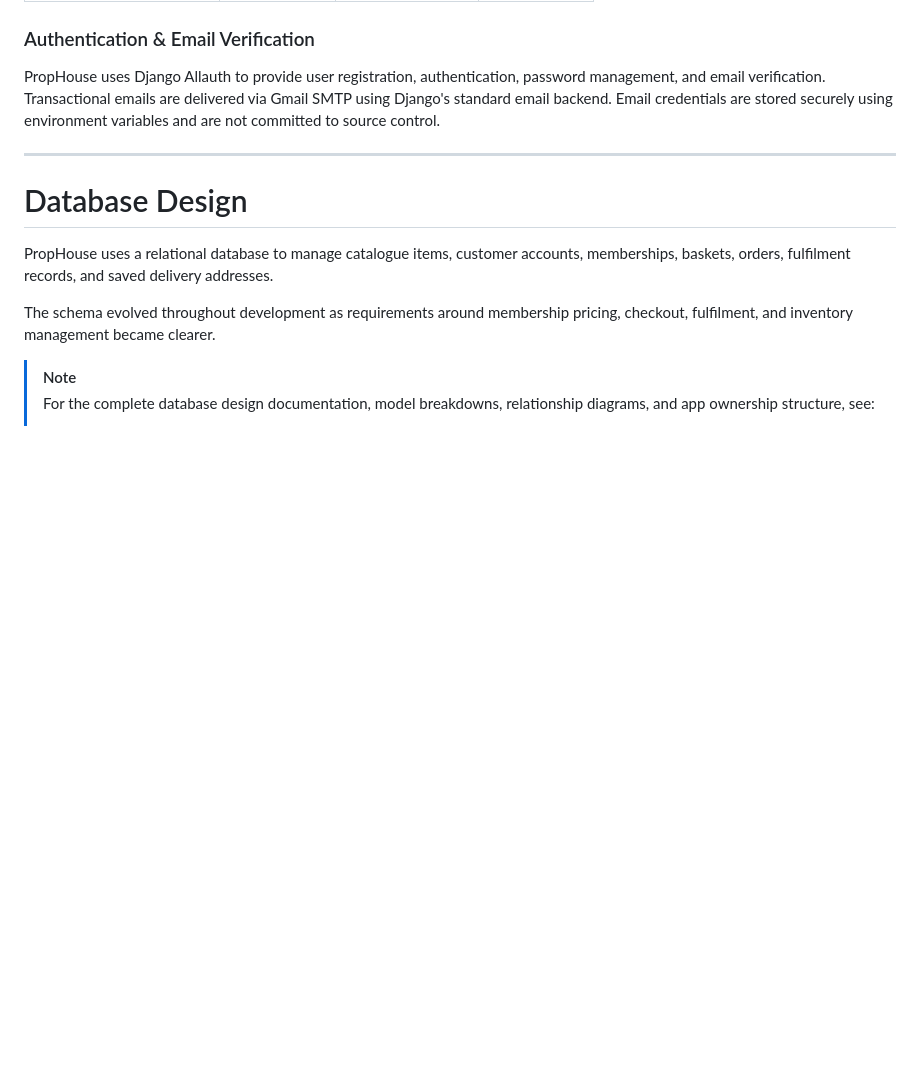
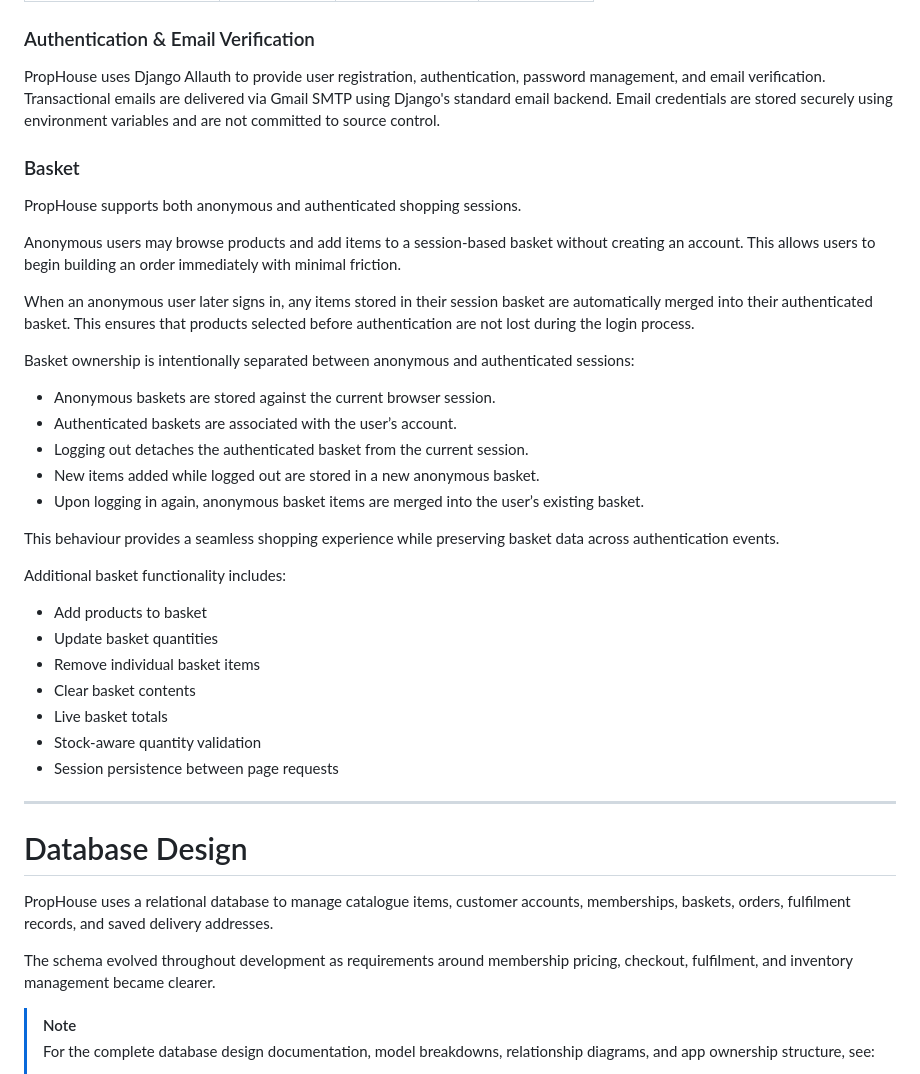
Before and after one commit to yenmangu/ms4-prop-house, a Markdown page: README.md, the part around the change. Drawn GitHub-style; blank space fills up the shorter version.

Commit message:
docs(basket): document basket lifecycle, ownership and merge behaviour

```diff
--- a/README.md
+++ b/README.md
@@ -215,6 +215,34 @@ authentication, password management, and email verification.
 Transactional emails are delivered via Gmail SMTP using Django's
 standard email backend. Email credentials are stored securely using
 environment variables and are not committed to source control.
+
+### Basket
+
+PropHouse supports both anonymous and authenticated shopping sessions.
+
+Anonymous users may browse products and add items to a session-based basket without creating an account. This allows users to begin building an order immediately with minimal friction.
+
+When an anonymous user later signs in, any items stored in their session basket are automatically merged into their authenticated basket. This ensures that products selected before authentication are not lost during the login process.
+
+Basket ownership is intentionally separated between anonymous and authenticated sessions:
+
+- Anonymous baskets are stored against the current browser session.
+- Authenticated baskets are associated with the user’s account.
+- Logging out detaches the authenticated basket from the current session.
+- New items added while logged out are stored in a new anonymous basket.
+- Upon logging in again, anonymous basket items are merged into the user’s existing basket.
+
+This behaviour provides a seamless shopping experience while preserving basket data across authentication events.
+
+Additional basket functionality includes:
+
+- Add products to basket
+- Update basket quantities
+- Remove individual basket items
+- Clear basket contents
+- Live basket totals
+- Stock-aware quantity validation
+- Session persistence between page requests
 
 ---
 
```
